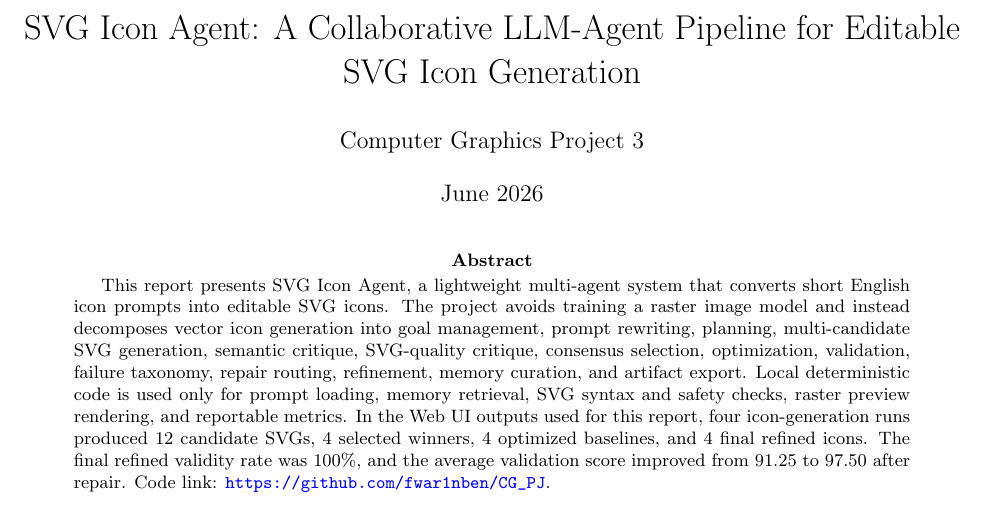
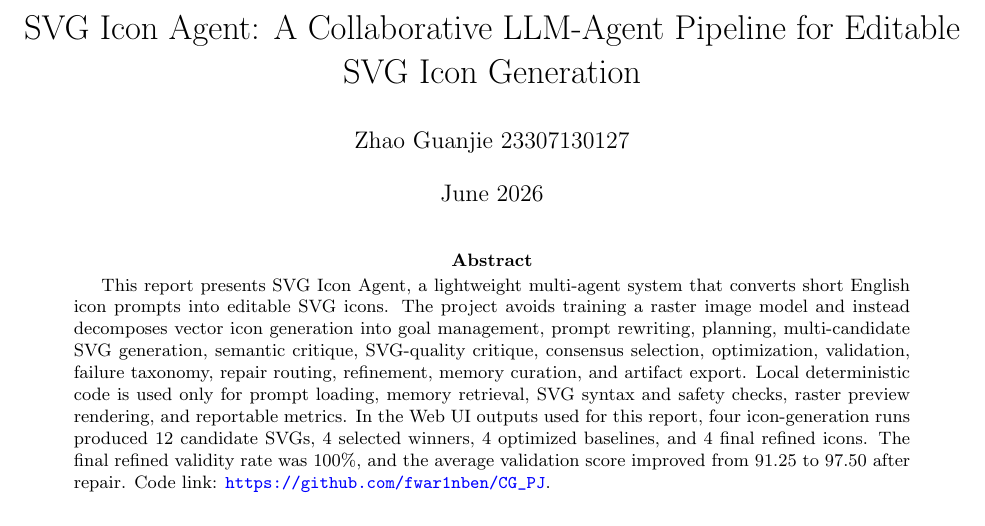
Before and after one commit to fwar1nben/CG_PJ, a LaTeX paper (reports/svg_icon_agent_report.tex): part of page 1 of 6, cut so that both start at the same text. Compiled offline with pdfLaTeX.

Commit message:
report ver1.2

```diff
--- a/reports/svg_icon_agent_report.tex
+++ b/reports/svg_icon_agent_report.tex
@@ -28,7 +28,7 @@
 \setlist[enumerate]{leftmargin=1.3em, itemsep=0.15em}
 
 \title{SVG Icon Agent: A Collaborative LLM-Agent Pipeline for Editable SVG Icon Generation}
-\author{Computer Graphics Project 3}
+\author{Zhao Guanjie 23307130127}
 \date{June 2026}
 
 \begin{document}
```
Also changed, not shown: reports/svg_icon_agent_report.pdf, 2 other files.
